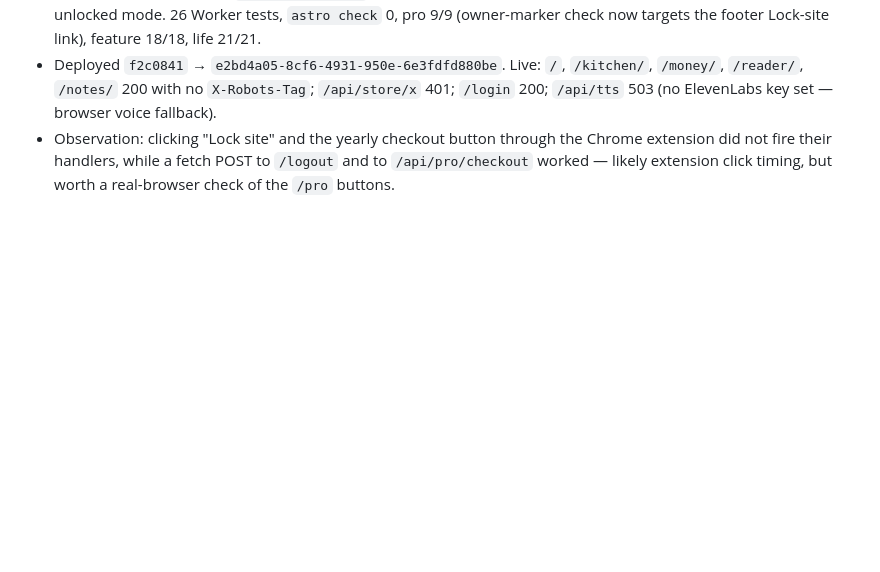
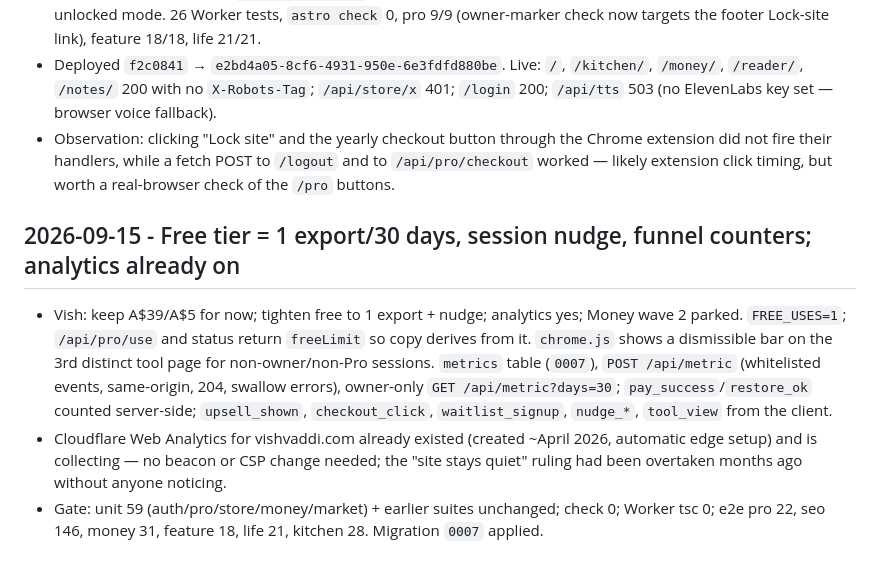
Before and after one commit to vishvaddi/vishvaddi.com, a Markdown page: docs/RUN_LOG.md, the part around the change. Rendered like a GitHub page; blank space fills up the shorter version.

Commit message:
docs: log the 1-export free tier, nudge and funnel counters
Co-Authored-By: Claude Fable 5.1 <noreply@anthropic.com>
Claude-Session: https://claude.ai/code/session_0133mUkg27DqNt7ffbE8y99c

```diff
--- a/docs/RUN_LOG.md
+++ b/docs/RUN_LOG.md
@@ -649,3 +649,10 @@ The auth page used `Referrer-Policy: no-referrer`, which makes Chromium send `Or
 - Tests: auth/pro suites pin `SITE_LOCKED: '1'` so the wall's guarantees are still asserted; a new test covers the unlocked mode. 26 Worker tests, `astro check` 0, pro 9/9 (owner-marker check now targets the footer Lock-site link), feature 18/18, life 21/21.
 - Deployed `f2c0841` → `e2bd4a05-8cf6-4931-950e-6e3fdfd880be`. Live: `/`, `/kitchen/`, `/money/`, `/reader/`, `/notes/` 200 with no `X-Robots-Tag`; `/api/store/x` 401; `/login` 200; `/api/tts` 503 (no ElevenLabs key set — browser voice fallback).
 - Observation: clicking "Lock site" and the yearly checkout button through the Chrome extension did not fire their handlers, while a fetch POST to `/logout` and to `/api/pro/checkout` worked — likely extension click timing, but worth a real-browser check of the `/pro` buttons.
+
+
+## 2026-09-15 - Free tier = 1 export/30 days, session nudge, funnel counters; analytics already on
+
+- Vish: keep A$39/A$5 for now; tighten free to 1 export + nudge; analytics yes; Money wave 2 parked. `FREE_USES=1`; `/api/pro/use` and status return `freeLimit` so copy derives from it. `chrome.js` shows a dismissible bar on the 3rd distinct tool page for non-owner/non-Pro sessions. `metrics` table (`0007`), `POST /api/metric` (whitelisted events, same-origin, 204, swallow errors), owner-only `GET /api/metric?days=30`; `pay_success`/`restore_ok` counted server-side; `upsell_shown`, `checkout_click`, `waitlist_signup`, `nudge_*`, `tool_view` from the client.
+- Cloudflare Web Analytics for vishvaddi.com already existed (created ~April 2026, automatic edge setup) and is collecting — no beacon or CSP change needed; the "site stays quiet" ruling had been overtaken months ago without anyone noticing.
+- Gate: unit 59 (auth/pro/store/money/market) + earlier suites unchanged; check 0; Worker tsc 0; e2e pro 22, seo 146, money 31, feature 18, life 21, kitchen 28. Migration `0007` applied.
```
